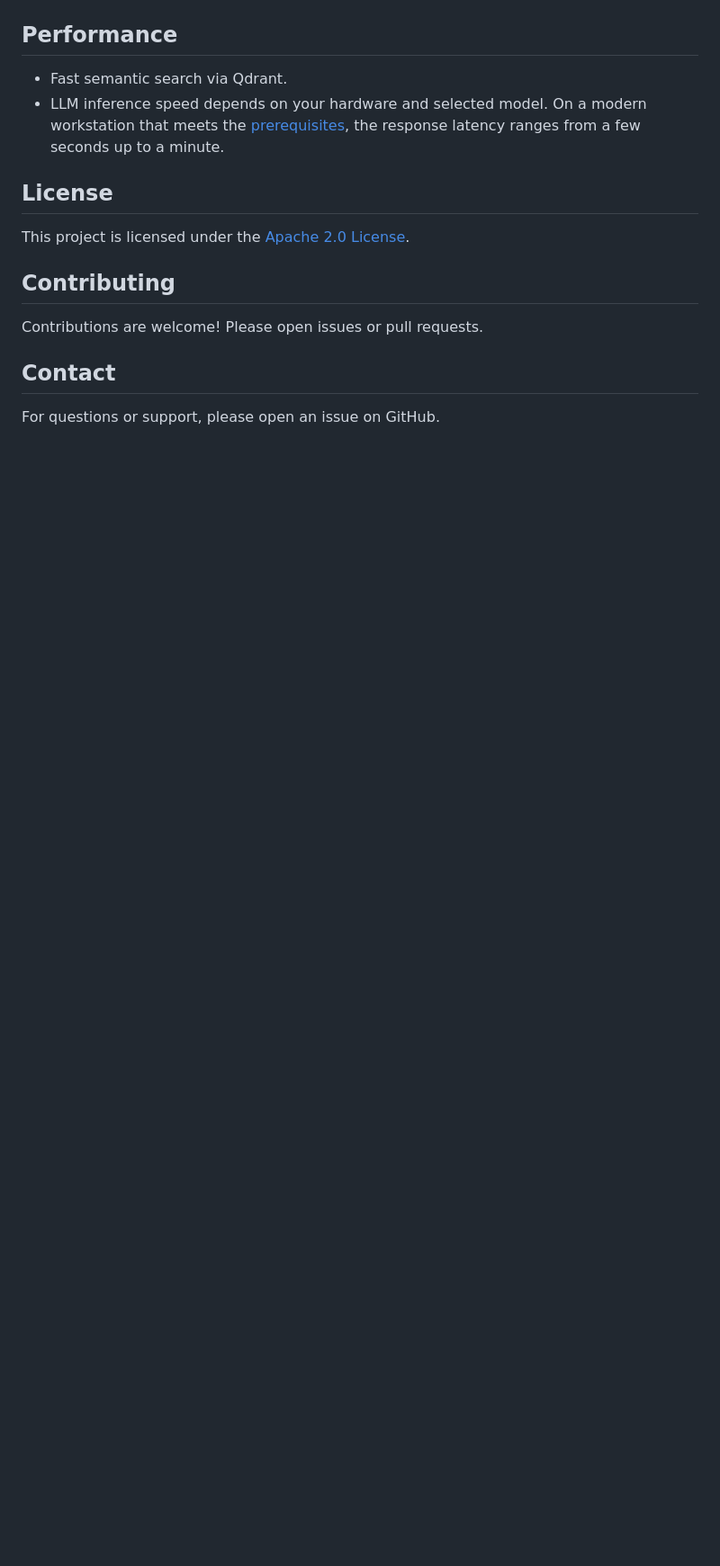
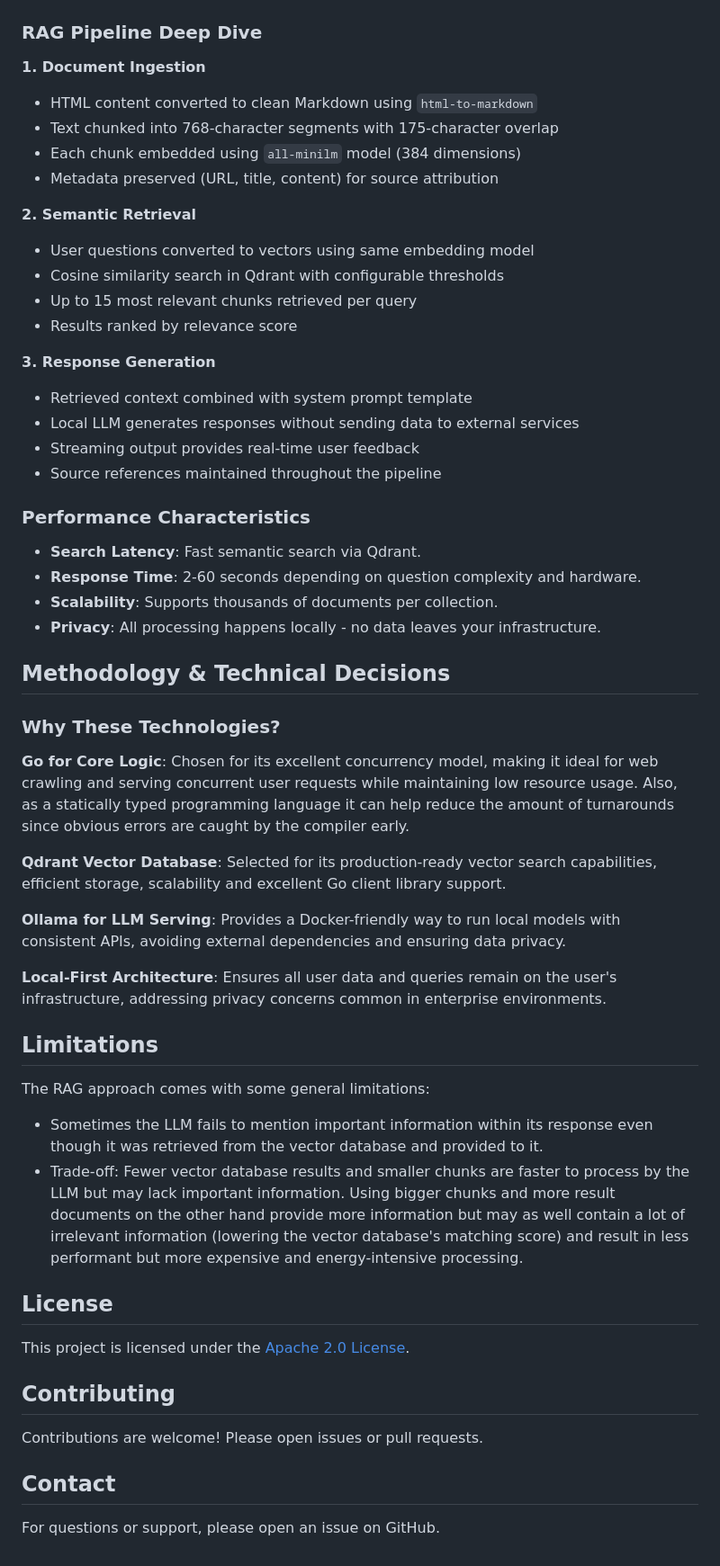
Before and after one commit to mgoltzsche/knowledgebot, a Markdown page: README.md, the part around the change printed below. Shown: that part at 90% size. Rendered like a GitHub page; blank space fills up the shorter version.

```diff
--- a/README.md
+++ b/README.md
@@ -149,11 +156,53 @@ KnowledgeBot implements a classic RAG pipeline:
 
 ![component diagram](./docs/diagrams/component-diagram.png)
 
-## Performance
+### RAG Pipeline Deep Dive
 
-- Fast semantic search via Qdrant.
-- LLM inference speed depends on your hardware and selected model.
-  On a modern workstation that meets the [prerequisites](#prerequisites), the response latency ranges from a few seconds up to a minute.
+**1. Document Ingestion**
+
+- HTML content converted to clean Markdown using `html-to-markdown`
+- Text chunked into 768-character segments with 175-character overlap
+- Each chunk embedded using `all-minilm` model (384 dimensions)
+- Metadata preserved (URL, title, content) for source attribution
+
+**2. Semantic Retrieval**
+
+- User questions converted to vectors using same embedding model
+- Cosine similarity search in Qdrant with configurable thresholds
+- Up to 15 most relevant chunks retrieved per query
+- Results ranked by relevance score
+
+**3. Response Generation**
+
+- Retrieved context combined with system prompt template
+- Local LLM generates responses without sending data to external services
+- Streaming output provides real-time user feedback
+- Source references maintained throughout the pipeline
+
+### Performance Characteristics
+
+- **Search Latency**: Fast semantic search via Qdrant.
+- **Response Time**: 2-60 seconds depending on question complexity and hardware.
+- **Scalability**: Supports thousands of documents per collection.
+- **Privacy**: All processing happens locally - no data leaves your infrastructure.
+
+## Methodology & Technical Decisions
+
+### Why These Technologies?
+
+**Go for Core Logic**: Chosen for its excellent concurrency model, making it ideal for web crawling and serving concurrent user requests while maintaining low resource usage. Also, as a statically typed programming language it can help reduce the amount of turnarounds since obvious errors are caught by the compiler early.
+
+**Qdrant Vector Database**: Selected for its production-ready vector search capabilities, efficient storage, scalability and excellent Go client library support.
+
+**Ollama for LLM Serving**: Provides a Docker-friendly way to run local models with consistent APIs, avoiding external dependencies and ensuring data privacy.
+
+**Local-First Architecture**: Ensures all user data and queries remain on the user's infrastructure, addressing privacy concerns common in enterprise environments.
+
+## Limitations
+
+The RAG approach comes with some general limitations:
+* Sometimes the LLM fails to mention important information within its response even though it was retrieved from the vector database and provided to it.
+* Trade-off: Fewer vector database results and smaller chunks are faster to process by the LLM but may lack important information. Using bigger chunks and more result documents on the other hand provide more information but may as well contain a lot of irrelevant information (lowering the vector database's matching score) and result in less performant but more expensive and energy-intensive processing.
 
 ## License
 
```
Also changed, not shown: other parts of README.md (+37 -30 lines).
